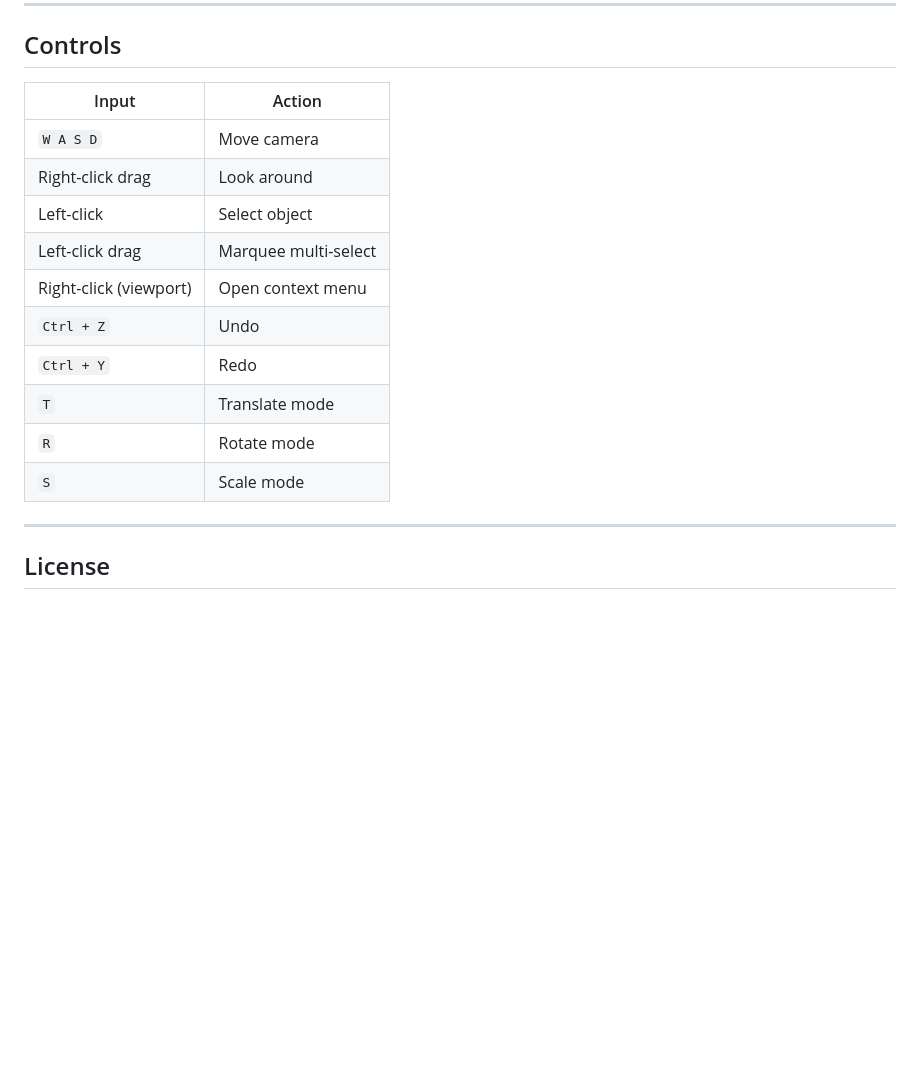
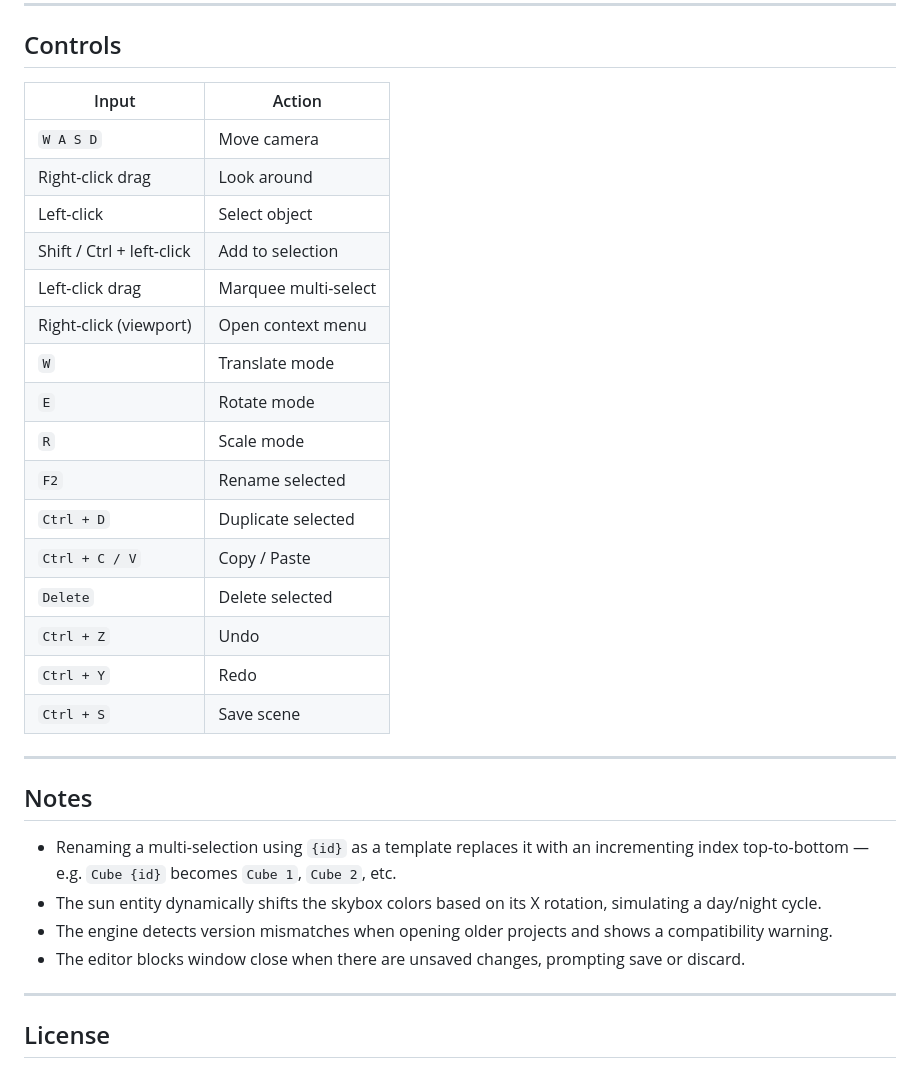
Before and after one commit to superstrellaa/Ziron, a Markdown page: README.md, the part around one of its changes. Drawn GitHub-style; blank space fills up the shorter version.

```diff
--- a/README.md
+++ b/README.md
@@ -80,18 +129,33 @@ npm run tauri build
 
 ## Controls
 
-| Input                  | Action               |
-| ---------------------- | -------------------- |
-| `W A S D`              | Move camera          |
-| Right-click drag       | Look around          |
-| Left-click             | Select object        |
-| Left-click drag        | Marquee multi-select |
-| Right-click (viewport) | Open context menu    |
-| `Ctrl + Z`             | Undo                 |
-| `Ctrl + Y`             | Redo                 |
-| `T`                    | Translate mode       |
-| `R`                    | Rotate mode          |
-| `S`                    | Scale mode           |
+| Input                     | Action               |
+| ------------------------- | -------------------- |
+| `W A S D`                 | Move camera          |
+| Right-click drag          | Look around          |
+| Left-click                | Select object        |
+| Shift / Ctrl + left-click | Add to selection     |
+| Left-click drag           | Marquee multi-select |
+| Right-click (viewport)    | Open context menu    |
+| `W`                       | Translate mode       |
+| `E`                       | Rotate mode          |
+| `R`                       | Scale mode           |
+| `F2`                      | Rename selected      |
+| `Ctrl + D`                | Duplicate selected   |
+| `Ctrl + C / V`            | Copy / Paste         |
+| `Delete`                  | Delete selected      |
+| `Ctrl + Z`                | Undo                 |
+| `Ctrl + Y`                | Redo                 |
+| `Ctrl + S`                | Save scene           |
+
+---
+
+## Notes
+
+- Renaming a multi-selection using `{id}` as a template replaces it with an incrementing index top-to-bottom — e.g. `Cube {id}` becomes `Cube 1`, `Cube 2`, etc.
+- The sun entity dynamically shifts the skybox colors based on its X rotation, simulating a day/night cycle.
+- The engine detects version mismatches when opening older projects and shows a compatibility warning.
+- The editor blocks window close when there are unsaved changes, prompting save or discard.
 
 ---
 
```
Also changed, not shown: other parts of README.md (+59 -10 lines), docs/captura1.png, docs/captura2.png, docs/captura3.png (added), docs/captura4.png (added), docs/captura5.png (added), 5 other files.
